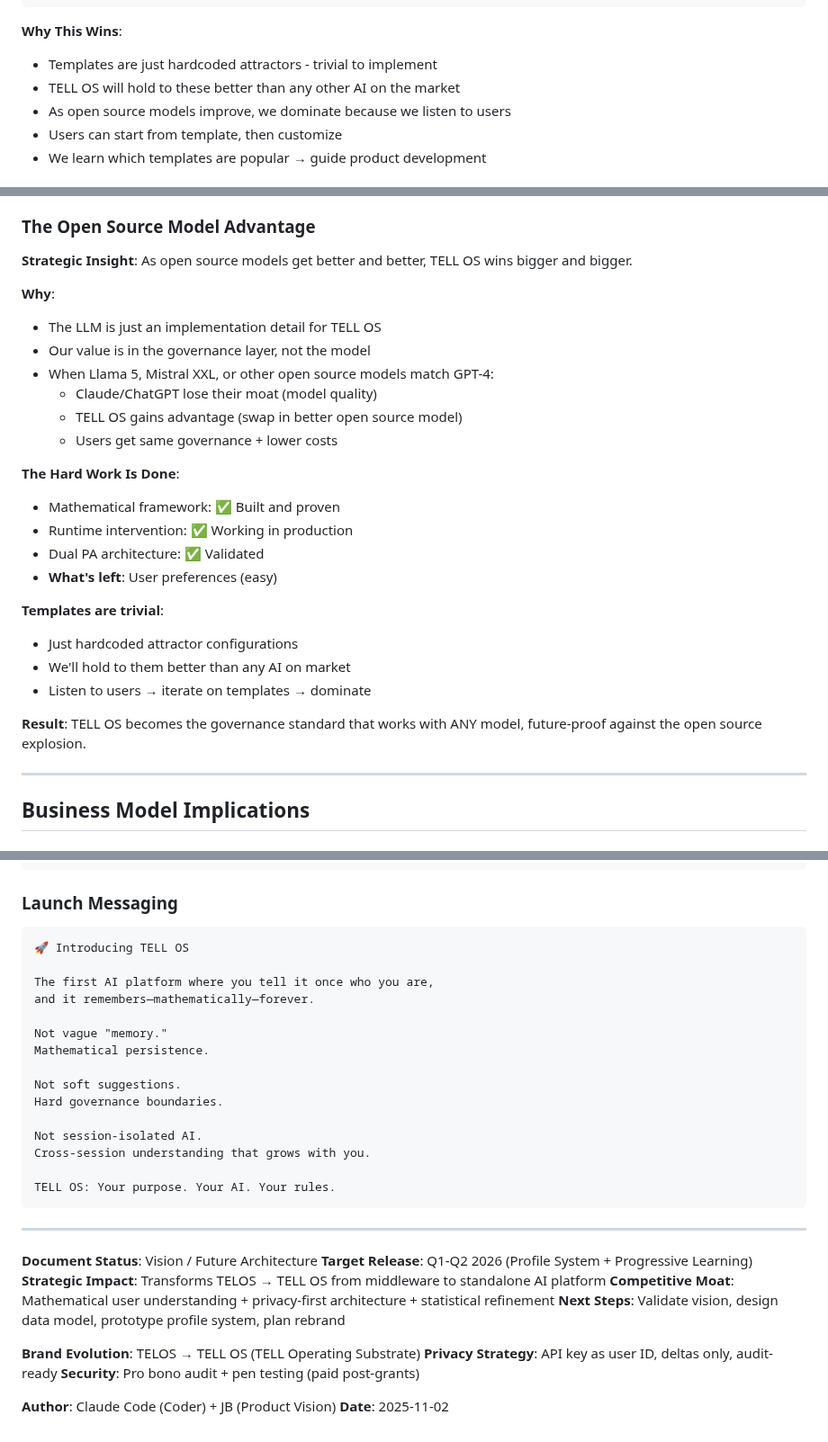
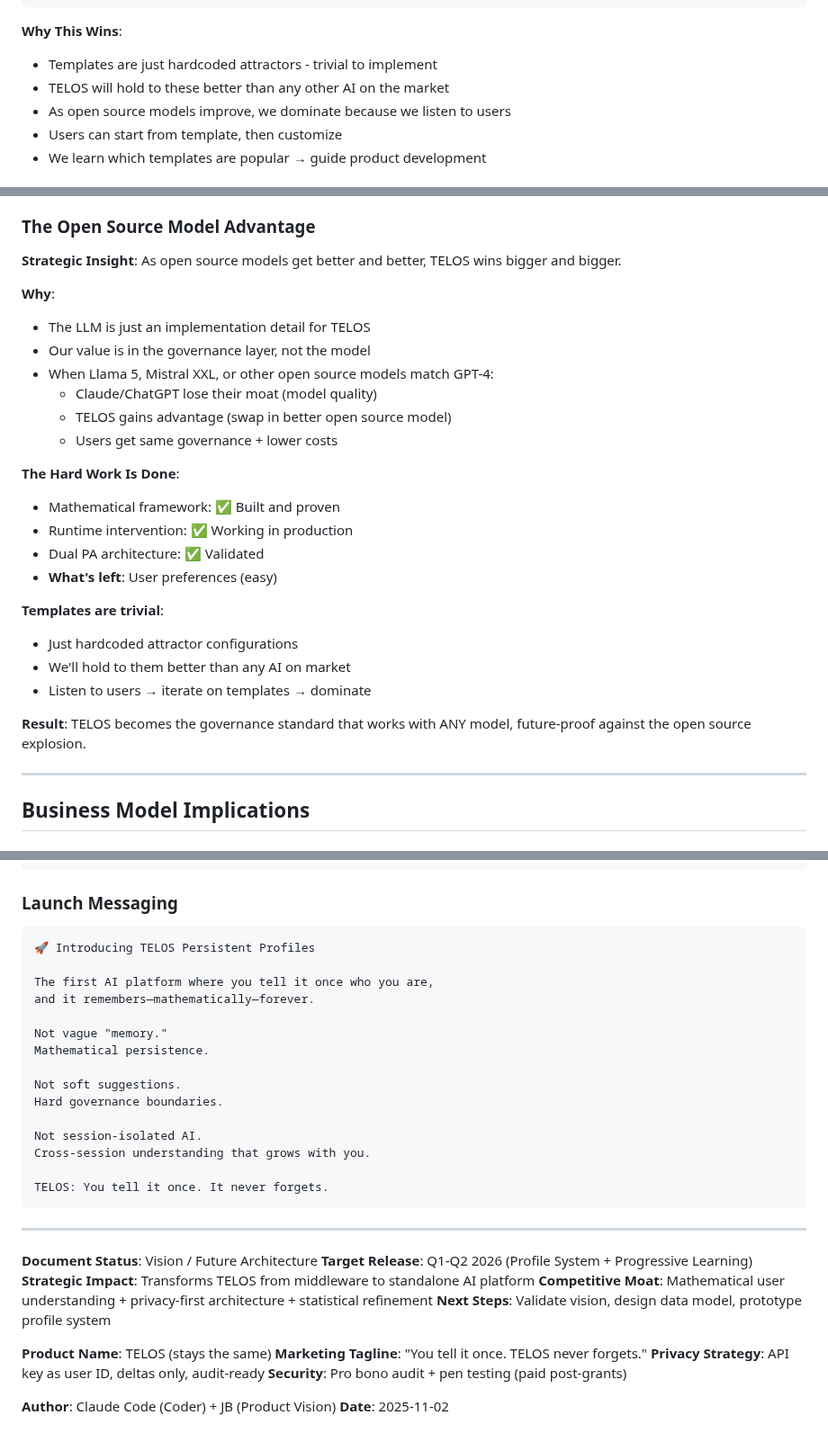
Before and after one commit to TelosSteward/TELOS, a Markdown page: PERSISTENT_PRIMACY_ATTRACTOR.md, 3 parts joined by grey strips. Shown at 90% size. Rendered like a GitHub page.

````diff
--- a/PERSISTENT_PRIMACY_ATTRACTOR.md
+++ b/PERSISTENT_PRIMACY_ATTRACTOR.md
@@ -184,7 +184,7 @@ TEMPLATE_LIBRARY = {
 
 **Why This Wins**:
 - Templates are just hardcoded attractors - trivial to implement
-- TELL OS will hold to these better than any other AI on the market
+- TELOS will hold to these better than any other AI on the market
 - As open source models improve, we dominate because we listen to users
 - Users can start from template, then customize
 - We learn which templates are popular → guide product development
@@ -903,14 +903,14 @@ TELOS with PPA is "Your personal AI that holds your purpose as primacy"
 
 ### The Open Source Model Advantage
 
-**Strategic Insight**: As open source models get better and better, TELL OS wins bigger and bigger.
+**Strategic Insight**: As open source models get better and better, TELOS wins bigger and bigger.
 
 **Why**:
-- The LLM is just an implementation detail for TELL OS
+- The LLM is just an implementation detail for TELOS
 - Our value is in the governance layer, not the model
 - When Llama 5, Mistral XXL, or other open source models match GPT-4:
   - Claude/ChatGPT lose their moat (model quality)
-  - TELL OS gains advantage (swap in better open source model)
+  - TELOS gains advantage (swap in better open source model)
   - Users get same governance + lower costs
 
 **The Hard Work Is Done**:
@@ -924,7 +924,7 @@ TELOS with PPA is "Your personal AI that holds your purpose as primacy"
 - We'll hold to them better than any AI on market
 - Listen to users → iterate on templates → dominate
 
-**Result**: TELL OS becomes the governance standard that works with ANY model, future-proof against the open source explosion.
+**Result**: TELOS becomes the governance standard that works with ANY model, future-proof against the open source explosion.
 
 ---
 
@@ -1085,7 +1056,7 @@ Zero conversation storage, deltas only
 ### Launch Messaging
 
 ```
-🚀 Introducing TELL OS
+🚀 Introducing TELOS Persistent Profiles
 
 The first AI platform where you tell it once who you are,
 and it remembers—mathematically—forever.
@@ -1099,18 +1070,19 @@ Hard governance boundaries.
 Not session-isolated AI.
 Cross-session understanding that grows with you.
 
-TELL OS: Your purpose. Your AI. Your rules.
+TELOS: You tell it once. It never forgets.
 ```
 
 ---
 
 **Document Status**: Vision / Future Architecture
 **Target Release**: Q1-Q2 2026 (Profile System + Progressive Learning)
-**Strategic Impact**: Transforms TELOS → TELL OS from middleware to standalone AI platform
+**Strategic Impact**: Transforms TELOS from middleware to standalone AI platform
 **Competitive Moat**: Mathematical user understanding + privacy-first architecture + statistical refinement
-**Next Steps**: Validate vision, design data model, prototype profile system, plan rebrand
+**Next Steps**: Validate vision, design data model, prototype profile system
 
-**Brand Evolution**: TELOS → TELL OS (TELL Operating Substrate)
+**Product Name**: TELOS (stays the same)
+**Marketing Tagline**: "You tell it once. TELOS never forgets."
 **Privacy Strategy**: API key as user ID, deltas only, audit-ready
 **Security**: Pro bono audit + pen testing (paid post-grants)
 
````
Also changed, not shown: other parts of PERSISTENT_PRIMACY_ATTRACTOR.md (+17 -46 lines).
